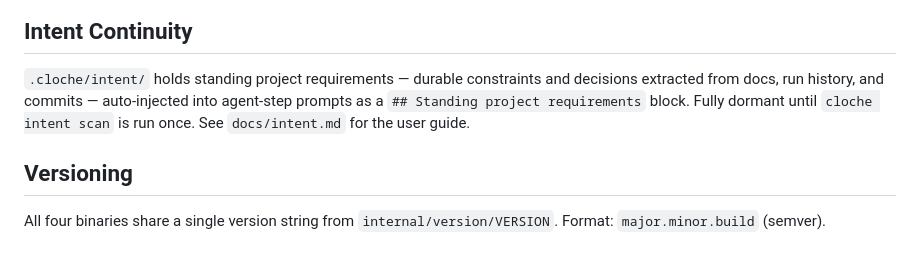
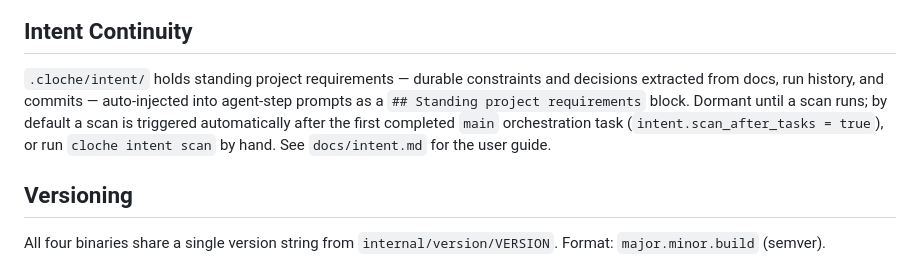
Before and after one commit to swordsmanluke/cloche, a Markdown page: CLAUDE.md, the part around the change. GitHub-like rendering.

Commit message:
cloche run jap6-develop: develop (succeeded)
1 file changed, 4 insertions(+), 2 deletions(-)

Modified:
  CLAUDE.md

```diff
--- a/CLAUDE.md
+++ b/CLAUDE.md
@@ -78,8 +78,10 @@ Generic (arbitrary commands) and Claude Code.
 
 `.cloche/intent/` holds standing project requirements — durable constraints and
 decisions extracted from docs, run history, and commits — auto-injected into
-agent-step prompts as a `## Standing project requirements` block. Fully dormant
-until `cloche intent scan` is run once. See `docs/intent.md` for the user guide.
+agent-step prompts as a `## Standing project requirements` block. Dormant until a
+scan runs; by default a scan is triggered automatically after the first completed
+`main` orchestration task (`intent.scan_after_tasks = true`), or run `cloche intent
+scan` by hand. See `docs/intent.md` for the user guide.
 
 ## Versioning
 
```
